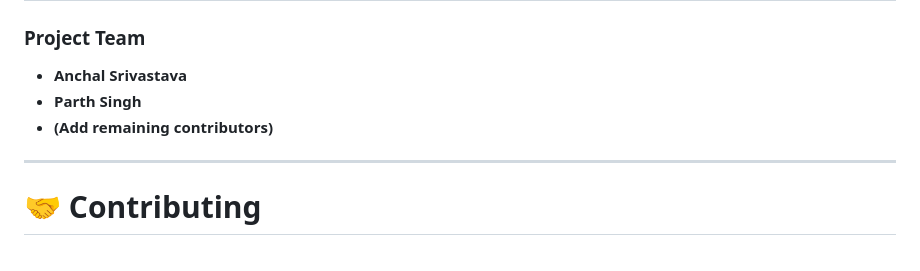
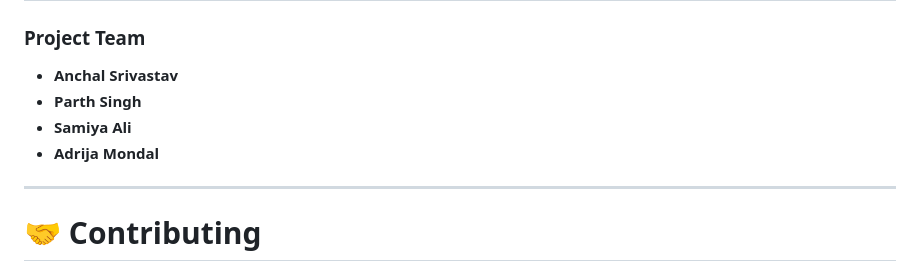
Before and after one commit to srivastavaanchal82-cyber/CrimeVision, a Markdown page: README.md, the part around the change. Rendered like a GitHub page.

Commit message:
added names of team members

```diff
--- a/README.md
+++ b/README.md
@@ -264,9 +264,10 @@ Password : aanchal@123
 
 ### Project Team
 
-- **Anchal Srivastava**
+- **Anchal Srivastav**
 - **Parth Singh**
-- **(Add remaining contributors)**
+- **Samiya Ali**
+- **Adrija Mondal**
 
 ---
 
```
